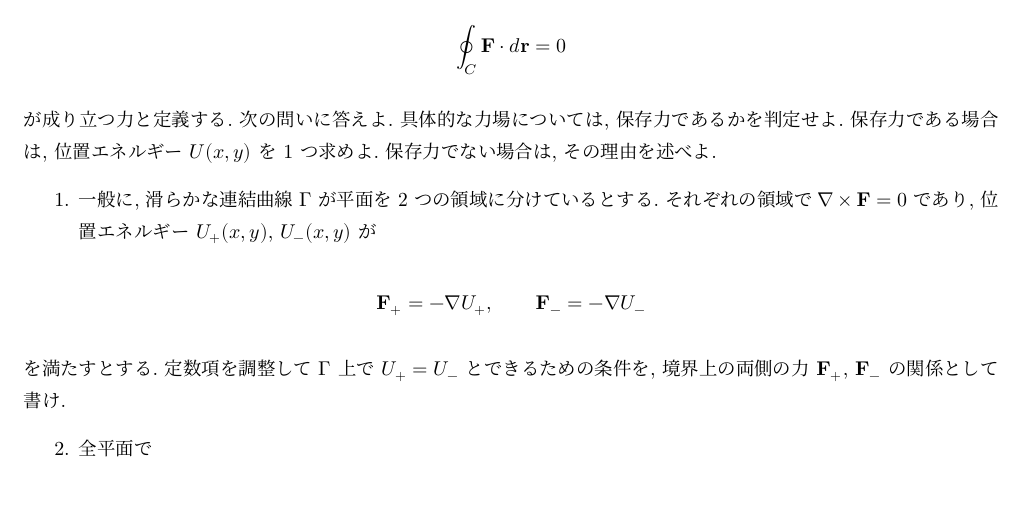
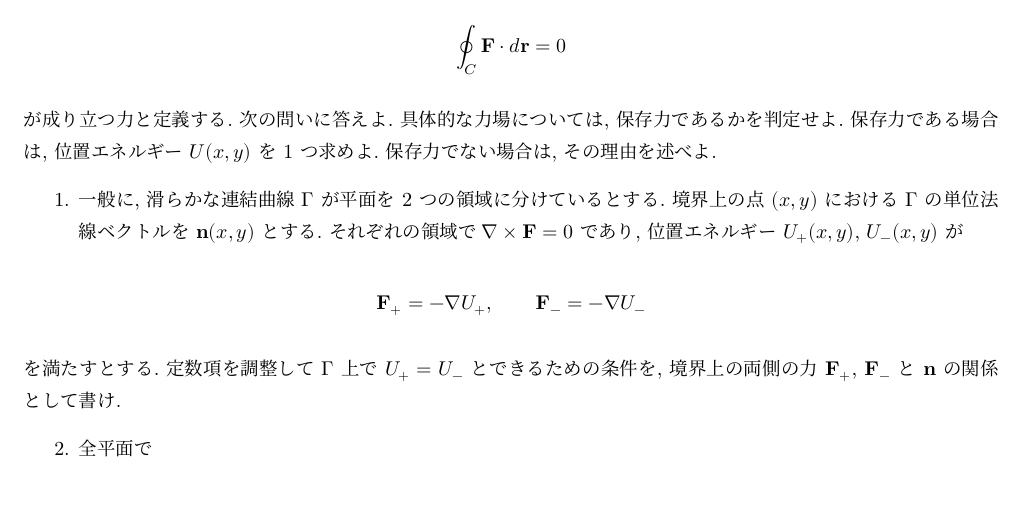
Before and after one commit to shinaoka/mechanics_I_2026, a Quarto document (book/week8-exercises.qmd): part of page 1 of 4, cut so that both start at the same text. The pictures show the output file book/pdf/week8-exercises.pdf that the author committed with the source.

Commit message:
Clarify week 8 boundary condition notation

```diff
--- a/book/week8-exercises.qmd
+++ b/book/week8-exercises.qmd
@@ -24,14 +24,14 @@ $$
 
 が成り立つ力と定義する. 次の問いに答えよ. 具体的な力場については, 保存力であるかを判定せよ. 保存力である場合は, 位置エネルギー $U(x,y)$ を 1 つ求めよ. 保存力でない場合は, その理由を述べよ.
 
-1. 一般に, 滑らかな連結曲線 $\Gamma$ が平面を 2 つの領域に分けているとする. それぞれの領域で $\nabla\times\mathbf{F}=0$ であり, 位置エネルギー $U_+(x,y)$, $U_-(x,y)$ が
+1. 一般に, 滑らかな連結曲線 $\Gamma$ が平面を 2 つの領域に分けているとする. 境界上の点 $(x,y)$ における $\Gamma$ の単位法線ベクトルを $\mathbf{n}(x,y)$ とする. それぞれの領域で $\nabla\times\mathbf{F}=0$ であり, 位置エネルギー $U_+(x,y)$, $U_-(x,y)$ が
 
 $$
 \mathbf{F}_+=-\nabla U_+,\qquad
 \mathbf{F}_-=-\nabla U_-
 $$
 
-を満たすとする. 定数項を調整して $\Gamma$ 上で $U_+=U_-$ とできるための条件を, 境界上の両側の力 $\mathbf{F}_+$, $\mathbf{F}_-$ の関係として書け.
+を満たすとする. 定数項を調整して $\Gamma$ 上で $U_+=U_-$ とできるための条件を, 境界上の両側の力 $\mathbf{F}_+$, $\mathbf{F}_-$ と $\mathbf{n}$ の関係として書け.
 
 2. 全平面で
 
```
Also changed, not shown: book/pdf/week8-exercises.pdf.
